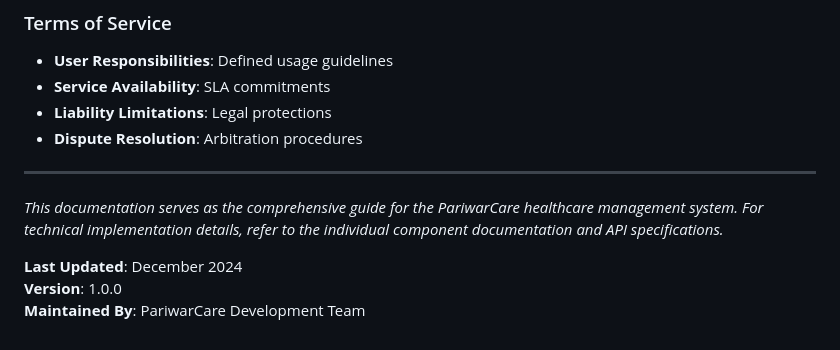
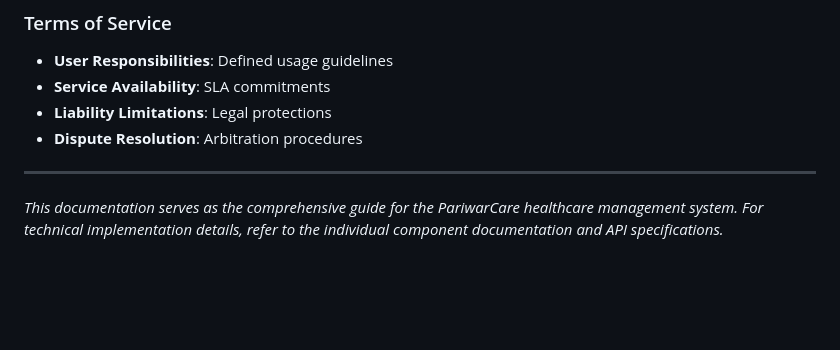
Before and after one commit to sujansince2003/Pariwar-Care-, a Markdown page: README.md, the part around the change. GitHub-like rendering; blank space fills up the shorter version.

```diff
--- a/README.md
+++ b/README.md
@@ -553,7 +553,3 @@ npx prisma migrate reset
 ---
 
 *This documentation serves as the comprehensive guide for the PariwarCare healthcare management system. For technical implementation details, refer to the individual component documentation and API specifications.*
-
-**Last Updated**: December 2024
-**Version**: 1.0.0
-**Maintained By**: PariwarCare Development Team
```
